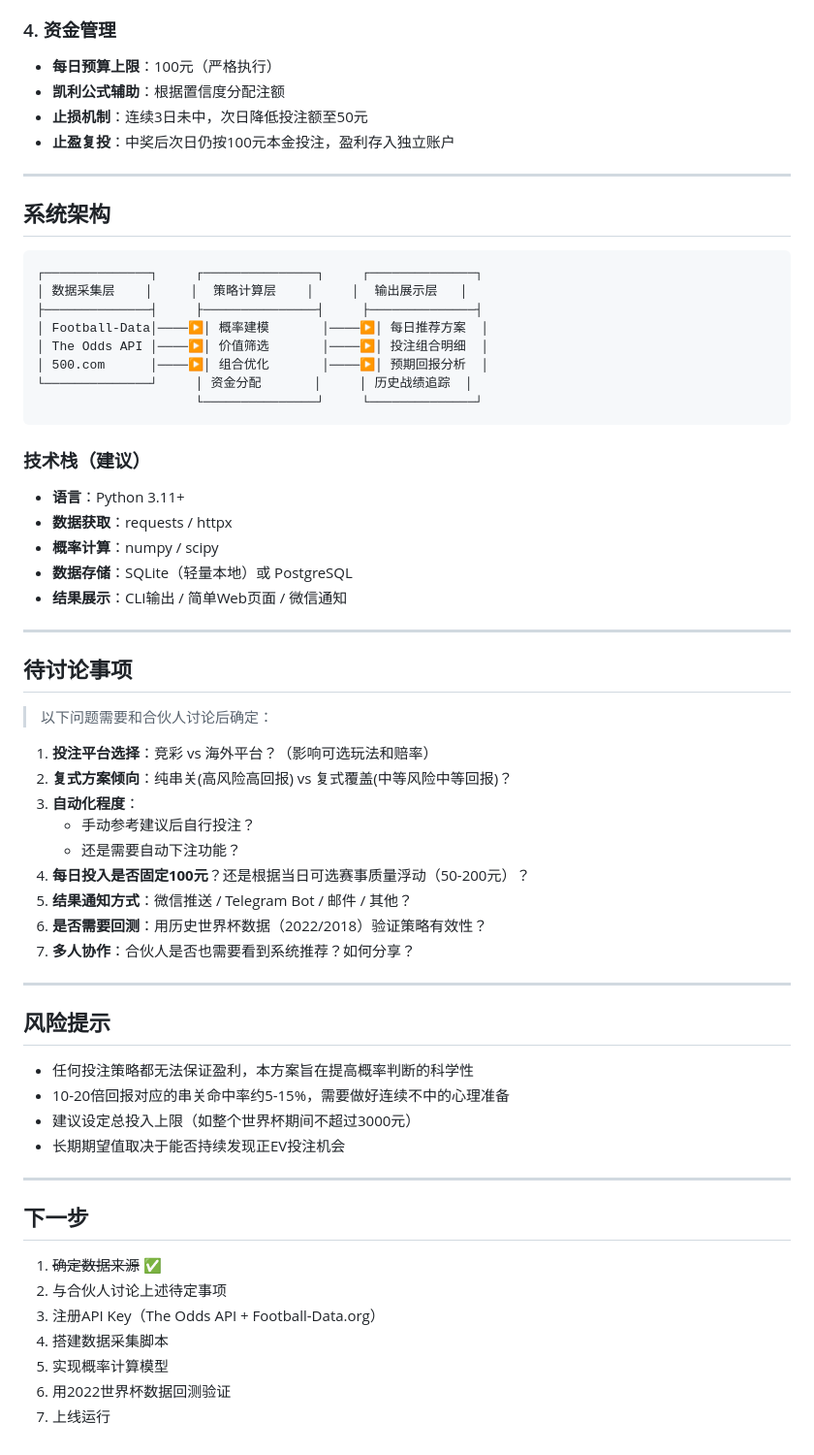
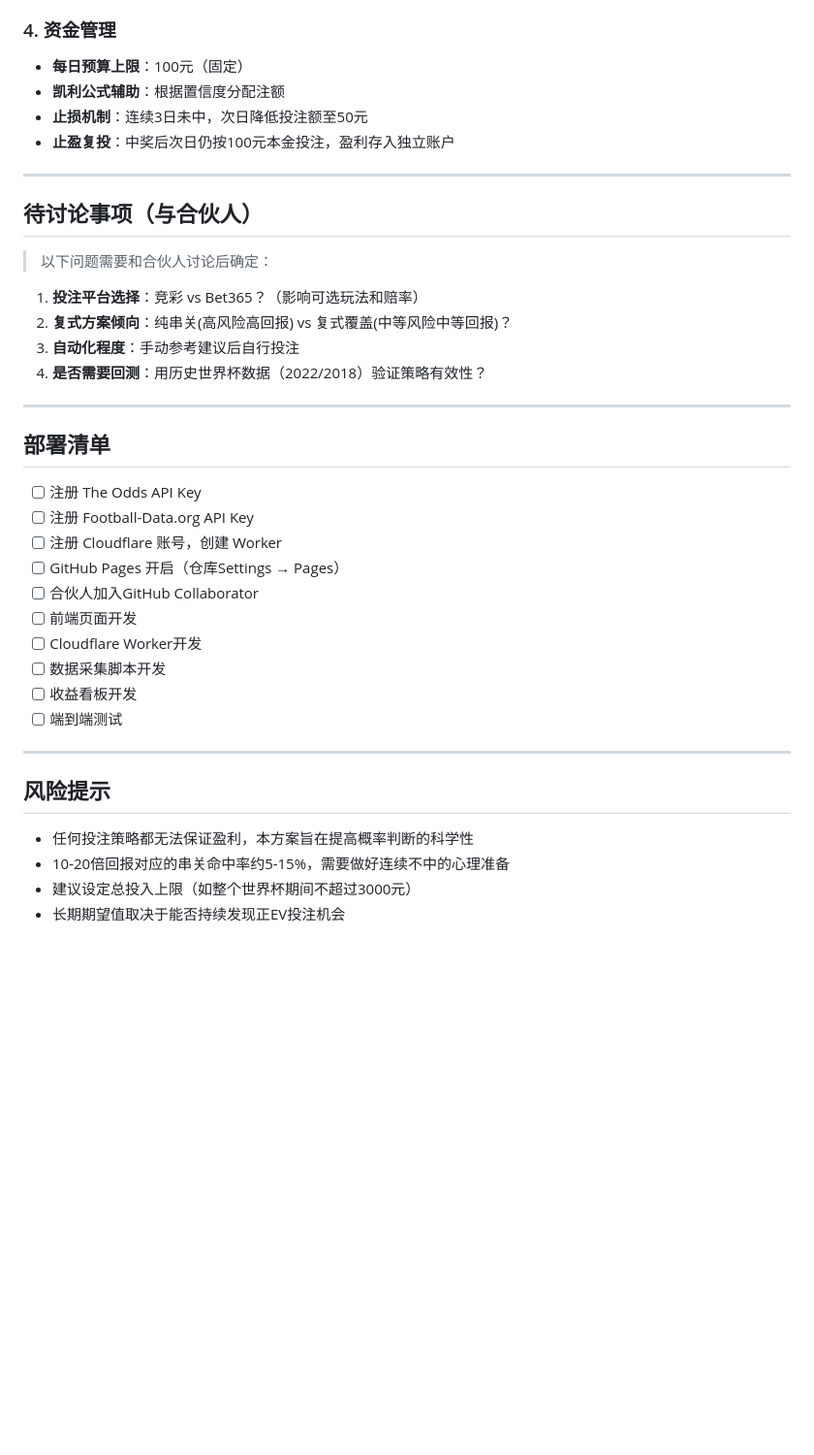
Before and after one commit to JackYu1981/worldcup, a Markdown page: docs/strategy-design.md, the part around one of its changes. Shown at 97% size. Rendered like a GitHub page; blank space fills up the shorter version.

````diff
--- a/docs/strategy-design.md
+++ b/docs/strategy-design.md
@@ -84,49 +259,36 @@
 
 ### 4. 资金管理
 
-- **每日预算上限**：100元（严格执行）
+- **每日预算上限**：100元（固定）
 - **凯利公式辅助**：根据置信度分配注额
 - **止损机制**：连续3日未中，次日降低投注额至50元
 - **止盈复投**：中奖后次日仍按100元本金投注，盈利存入独立账户
 
 ---
 
-## 系统架构
+## 待讨论事项（与合伙人）
 
-```
-┌──────────────┐     ┌───────────────┐     ┌──────────────┐
-│ 数据采集层    │     │  策略计算层    │     │  输出展示层   │
-├──────────────┤     ├───────────────┤     ├──────────────┤
-│ Football-Data│────▶│ 概率建模       │────▶│ 每日推荐方案  │
-│ The Odds API │────▶│ 价值筛选       │────▶│ 投注组合明细  │
-│ 500.com      │────▶│ 组合优化       │────▶│ 预期回报分析  │
-└──────────────┘     │ 资金分配       │     │ 历史战绩追踪  │
-                     └───────────────┘     └──────────────┘
-```
+> 以下问题需要和合伙人讨论后确定：
 
-### 技术栈（建议）
-
-- **语言**：Python 3.11+
-- **数据获取**：requests / httpx
-- **概率计算**：numpy / scipy
-- **数据存储**：SQLite（轻量本地）或 PostgreSQL
-- **结果展示**：CLI输出 / 简单Web页面 / 微信通知
+1. **投注平台选择**：竞彩 vs Bet365？（影响可选玩法和赔率）
+2. **复式方案倾向**：纯串关(高风险高回报) vs 复式覆盖(中等风险中等回报)？
+3. **自动化程度**：手动参考建议后自行投注
+4. **是否需要回测**：用历史世界杯数据（2022/2018）验证策略有效性？
 
 ---
 
-## 待讨论事项
+## 部署清单
 
-> 以下问题需要和合伙人讨论后确定：
-
-1. **投注平台选择**：竞彩 vs 海外平台？（影响可选玩法和赔率）
-2. **复式方案倾向**：纯串关(高风险高回报) vs 复式覆盖(中等风险中等回报)？
-3. **自动化程度**：
-   - 手动参考建议后自行投注？
-   - 还是需要自动下注功能？
-4. **每日投入是否固定100元**？还是根据当日可选赛事质量浮动（50-200元）？
-5. **结果通知方式**：微信推送 / Telegram Bot / 邮件 / 其他？
-6. **是否需要回测**：用历史世界杯数据（2022/2018）验证策略有效性？
-7. **多人协作**：合伙人是否也需要看到系统推荐？如何分享？
+- [ ] 注册 The Odds API Key
+- [ ] 注册 Football-Data.org API Key
+- [ ] 注册 Cloudflare 账号，创建 Worker
+- [ ] GitHub Pages 开启（仓库Settings → Pages）
+- [ ] 合伙人加入GitHub Collaborator
+- [ ] 前端页面开发
+- [ ] Cloudflare Worker开发
+- [ ] 数据采集脚本开发
+- [ ] 收益看板开发
+- [ ] 端到端测试
 
 ---
 
@@ -136,15 +298,3 @@
 - 10-20倍回报对应的串关命中率约5-15%，需要做好连续不中的心理准备
 - 建议设定总投入上限（如整个世界杯期间不超过3000元）
 - 长期期望值取决于能否持续发现正EV投注机会
-
----
-
-## 下一步
-
-1. ~~确定数据来源~~ ✅
-2. 与合伙人讨论上述待定事项
-3. 注册API Key（The Odds API + Football-Data.org）
-4. 搭建数据采集脚本
-5. 实现概率计算模型
-6. 用2022世界杯数据回测验证
-7. 上线运行
````
Also changed, not shown: other parts of docs/strategy-design.md (+175 -0 lines).
